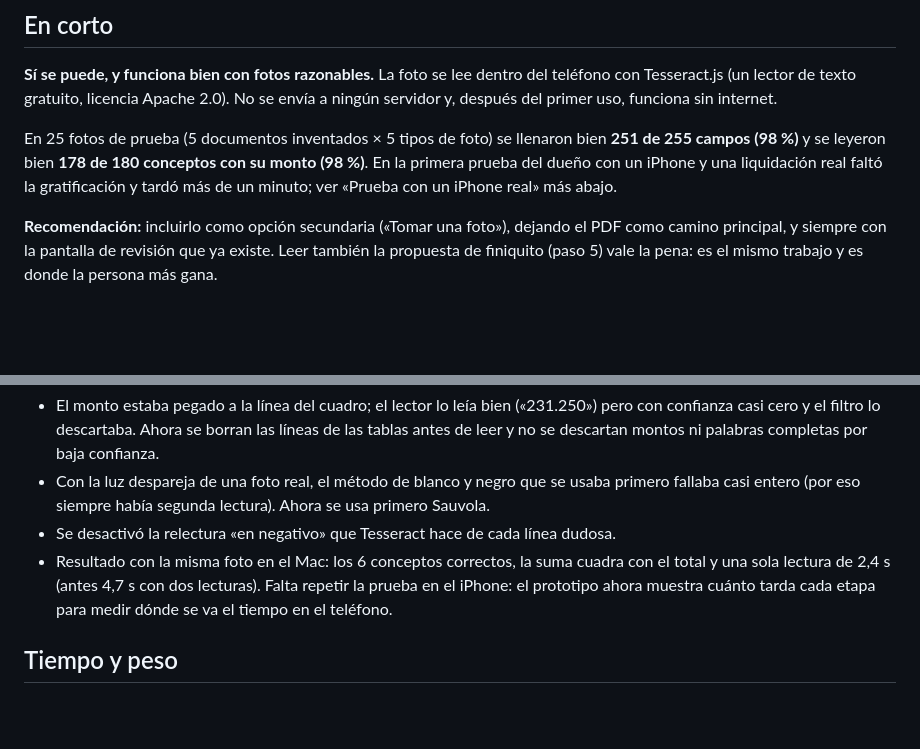
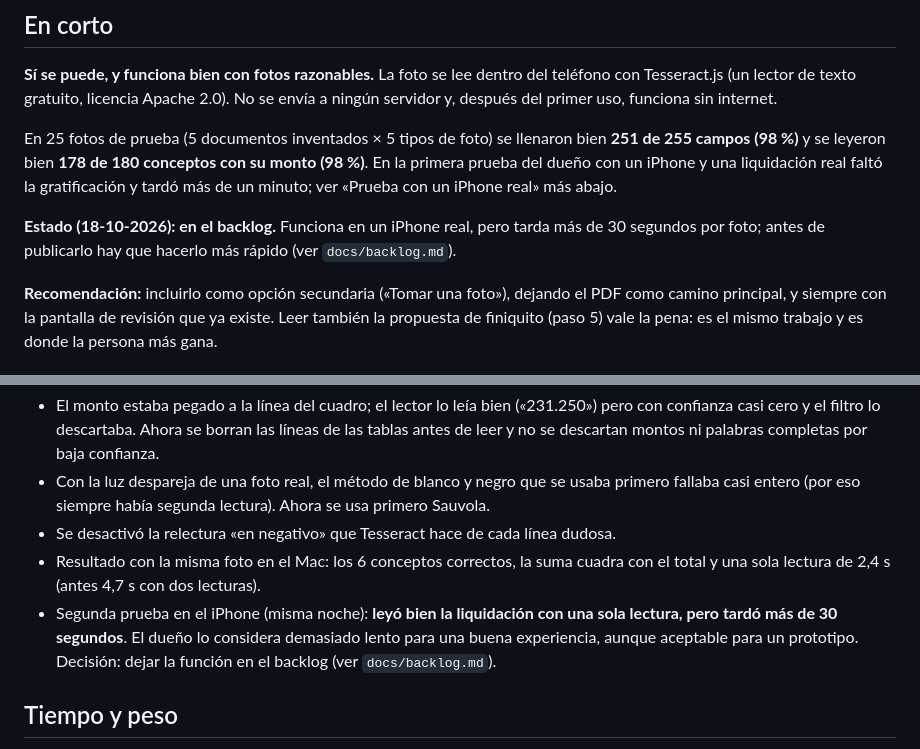
Before and after one commit to gustavoacuna1987-ux/finiqa, a Markdown page: docs/captura-con-camara.md, 2 parts joined by grey strips. Drawn GitHub-style; blank space fills up the shorter version.

```diff
--- a/docs/captura-con-camara.md
+++ b/docs/captura-con-camara.md
@@ -12,6 +12,9 @@ En 25 fotos de prueba (5 documentos inventados × 5 tipos de foto) se llenaron b
 **251 de 255 campos (98 %)** y se leyeron bien **178 de 180 conceptos con su monto (98 %)**.
 En la primera prueba del dueño con un iPhone y una liquidación real faltó la gratificación y tardó más
 de un minuto; ver «Prueba con un iPhone real» más abajo.
+
+**Estado (18-10-2026): en el backlog.** Funciona en un iPhone real, pero tarda más de 30 segundos por
+foto; antes de publicarlo hay que hacerlo más rápido (ver `docs/backlog.md`).
 
 **Recomendación:** incluirlo como opción secundaria («Tomar una foto»), dejando el PDF como camino
 principal, y siempre con la pantalla de revisión que ya existe. Leer también la propuesta de finiquito
@@ -70,8 +73,10 @@ Causas encontradas y corregidas:
   entero (por eso siempre había segunda lectura). Ahora se usa primero Sauvola.
 - Se desactivó la relectura «en negativo» que Tesseract hace de cada línea dudosa.
 - Resultado con la misma foto en el Mac: los 6 conceptos correctos, la suma cuadra con el total y una
-  sola lectura de 2,4 s (antes 4,7 s con dos lecturas). Falta repetir la prueba en el iPhone: el
-  prototipo ahora muestra cuánto tarda cada etapa para medir dónde se va el tiempo en el teléfono.
+  sola lectura de 2,4 s (antes 4,7 s con dos lecturas).
+- Segunda prueba en el iPhone (misma noche): **leyó bien la liquidación con una sola lectura, pero tardó
+  más de 30 segundos**. El dueño lo considera demasiado lento para una buena experiencia, aunque aceptable
+  para un prototipo. Decisión: dejar la función en el backlog (ver `docs/backlog.md`).
 
 ## Tiempo y peso
 
```
Also changed, not shown: docs/backlog.md (added, +24 -0 lines).
